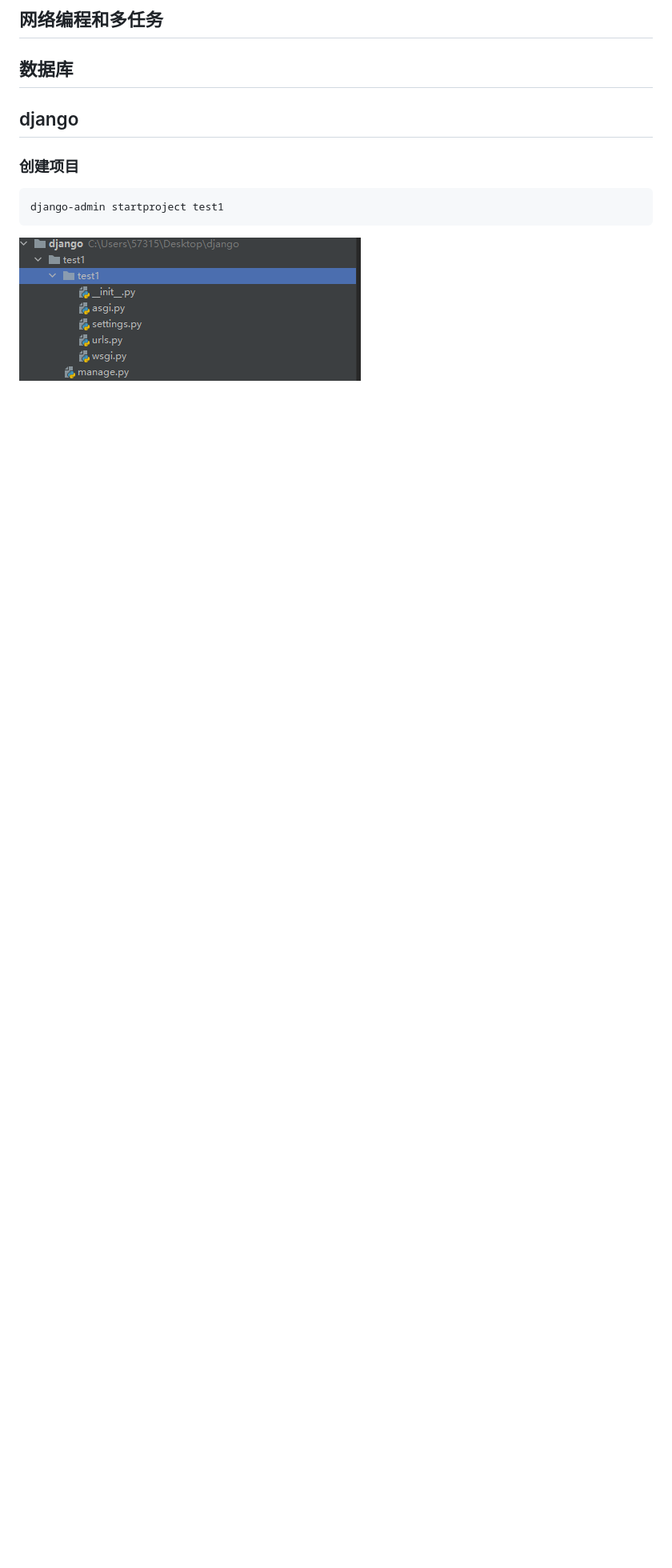
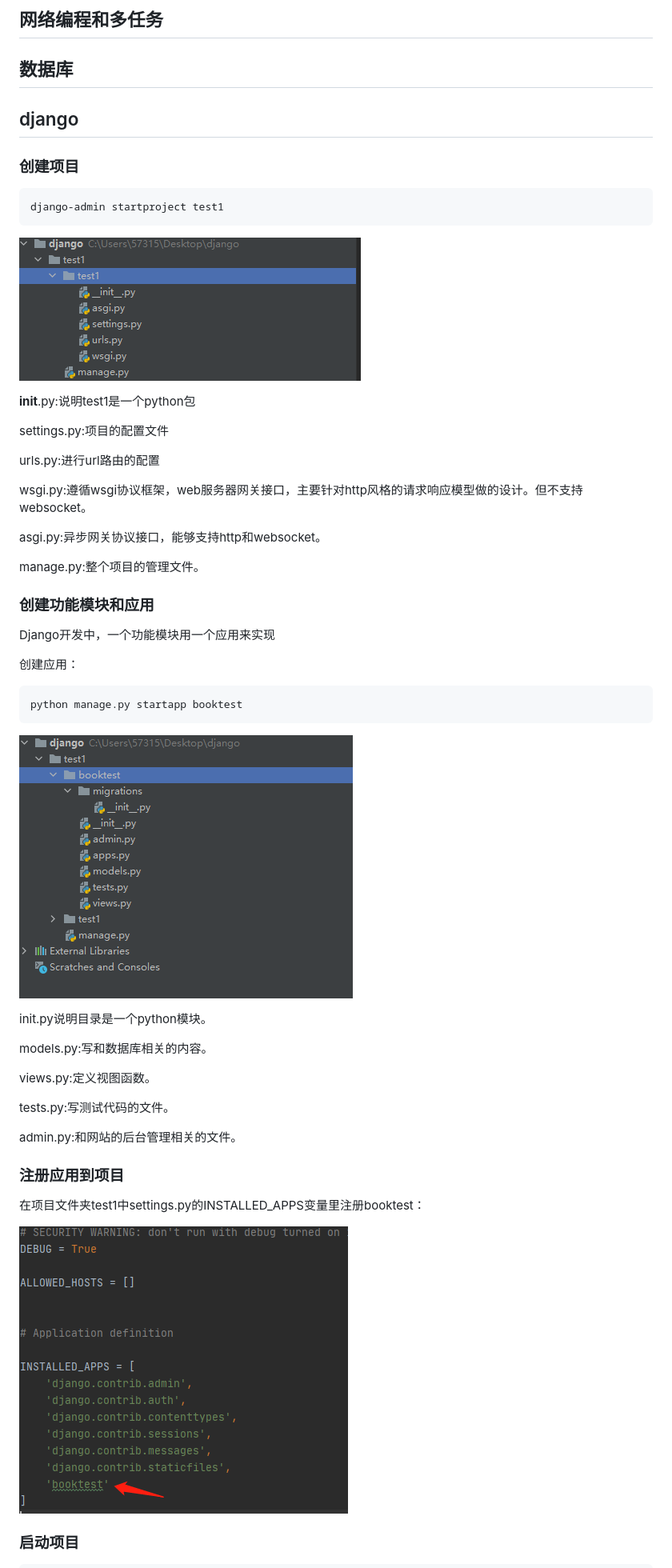
Before and after one commit to mainvc/mainvc.github.io, a Markdown page: index.md, the part around the change printed below. Shown: that part at 80% size. GitHub-like rendering; pictures changed too: index.assets/image-20200901160847834.png (added), index.assets/image-20200901162023542.png (added); blank space fills up the shorter version.

````diff
--- a/index.md
+++ b/index.md
@@ -90,3 +90,45 @@ django-admin startproject test1
 
 ![image-20200901154433005](index.assets/image-20200901154433005.png)
 
+__init__.py:说明test1是一个python包
+
+settings.py:项目的配置文件
+
+urls.py:进行url路由的配置
+
+wsgi.py:遵循wsgi协议框架，web服务器网关接口，主要针对http风格的请求响应模型做的设计。但不支持websocket。
+
+asgi.py:异步网关协议接口，能够支持http和websocket。
+
+manage.py:整个项目的管理文件。
+
+### 创建功能模块和应用
+
+Django开发中，一个功能模块用一个应用来实现
+
+创建应用：
+
+```python
+python manage.py startapp booktest
+```
+
+![image-20200901160847834](index.assets/image-20200901160847834.png)
+
+init.py说明目录是一个python模块。
+
+models.py:写和数据库相关的内容。
+
+views.py:定义视图函数。
+
+tests.py:写测试代码的文件。
+
+admin.py:和网站的后台管理相关的文件。
+
+### 注册应用到项目
+
+在项目文件夹test1中settings.py的INSTALLED_APPS变量里注册booktest：
+
+![image-20200901162023542](index.assets/image-20200901162023542.png)
+
+### 启动项目
+
````
Also changed, not shown: other parts of index.md (+37 -0 lines), readme.md (+1 -1 lines), 1 other file.
